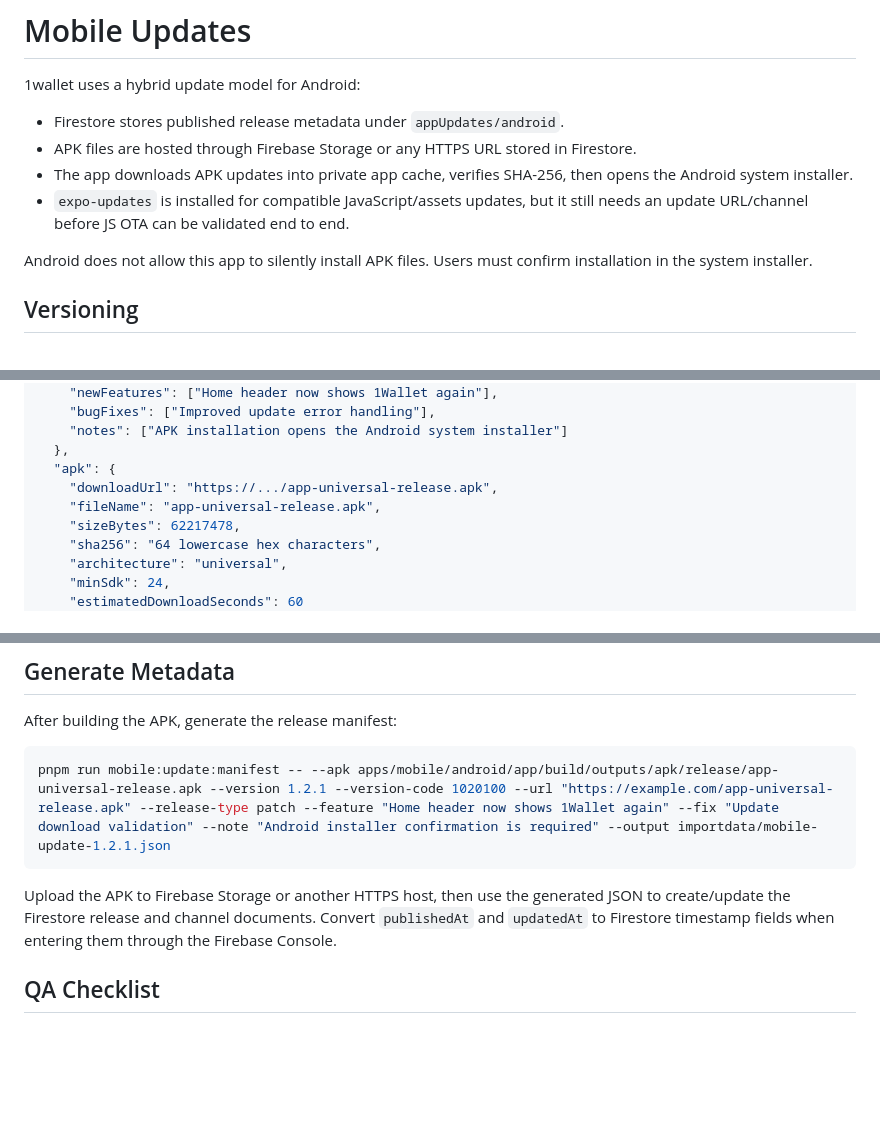
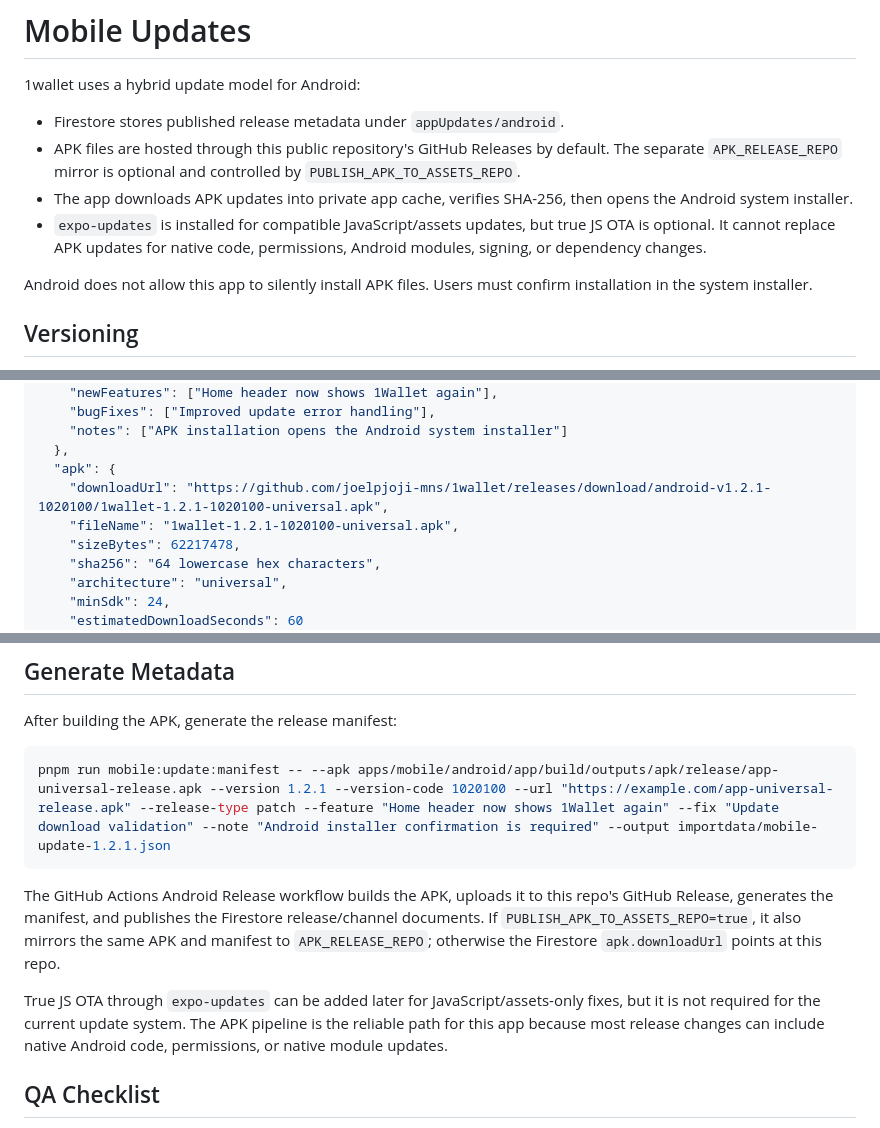
Before and after one commit to joelpjoji-mns/1wallet, a Markdown page: docs/mobile-updates.md, 3 parts joined by grey strips. Drawn GitHub-style; blank space fills up the shorter version.

Commit message:
Document source repo update hosting [skip release]

````diff
--- a/docs/mobile-updates.md
+++ b/docs/mobile-updates.md
@@ -3,9 +3,9 @@
 1wallet uses a hybrid update model for Android:
 
 - Firestore stores published release metadata under `appUpdates/android`.
-- APK files are hosted through Firebase Storage or any HTTPS URL stored in Firestore.
+- APK files are hosted through this public repository's GitHub Releases by default. The separate `APK_RELEASE_REPO` mirror is optional and controlled by `PUBLISH_APK_TO_ASSETS_REPO`.
 - The app downloads APK updates into private app cache, verifies SHA-256, then opens the Android system installer.
-- `expo-updates` is installed for compatible JavaScript/assets updates, but it still needs an update URL/channel before JS OTA can be validated end to end.
+- `expo-updates` is installed for compatible JavaScript/assets updates, but true JS OTA is optional. It cannot replace APK updates for native code, permissions, Android modules, signing, or dependency changes.
 
 Android does not allow this app to silently install APK files. Users must confirm installation in the system installer.
 
@@ -64,8 +64,8 @@ Required release fields:
     "notes": ["APK installation opens the Android system installer"]
   },
   "apk": {
-    "downloadUrl": "https://.../app-universal-release.apk",
-    "fileName": "app-universal-release.apk",
+    "downloadUrl": "https://github.com/joelpjoji-mns/1wallet/releases/download/android-v1.2.1-1020100/1wallet-1.2.1-1020100-universal.apk",
+    "fileName": "1wallet-1.2.1-1020100-universal.apk",
     "sizeBytes": 62217478,
     "sha256": "64 lowercase hex characters",
     "architecture": "universal",
@@ -95,7 +95,9 @@ After building the APK, generate the release manifest:
 pnpm run mobile:update:manifest -- --apk apps/mobile/android/app/build/outputs/apk/release/app-universal-release.apk --version 1.2.1 --version-code 1020100 --url "https://example.com/app-universal-release.apk" --release-type patch --feature "Home header now shows 1Wallet again" --fix "Update download validation" --note "Android installer confirmation is required" --output importdata/mobile-update-1.2.1.json
 ```
 
-Upload the APK to Firebase Storage or another HTTPS host, then use the generated JSON to create/update the Firestore release and channel documents. Convert `publishedAt` and `updatedAt` to Firestore timestamp fields when entering them through the Firebase Console.
+The GitHub Actions Android Release workflow builds the APK, uploads it to this repo's GitHub Release, generates the manifest, and publishes the Firestore release/channel documents. If `PUBLISH_APK_TO_ASSETS_REPO=true`, it also mirrors the same APK and manifest to `APK_RELEASE_REPO`; otherwise the Firestore `apk.downloadUrl` points at this repo.
+
+True JS OTA through `expo-updates` can be added later for JavaScript/assets-only fixes, but it is not required for the current update system. The APK pipeline is the reliable path for this app because most release changes can include native Android code, permissions, or native module updates.
 
 ## QA Checklist
 
````
